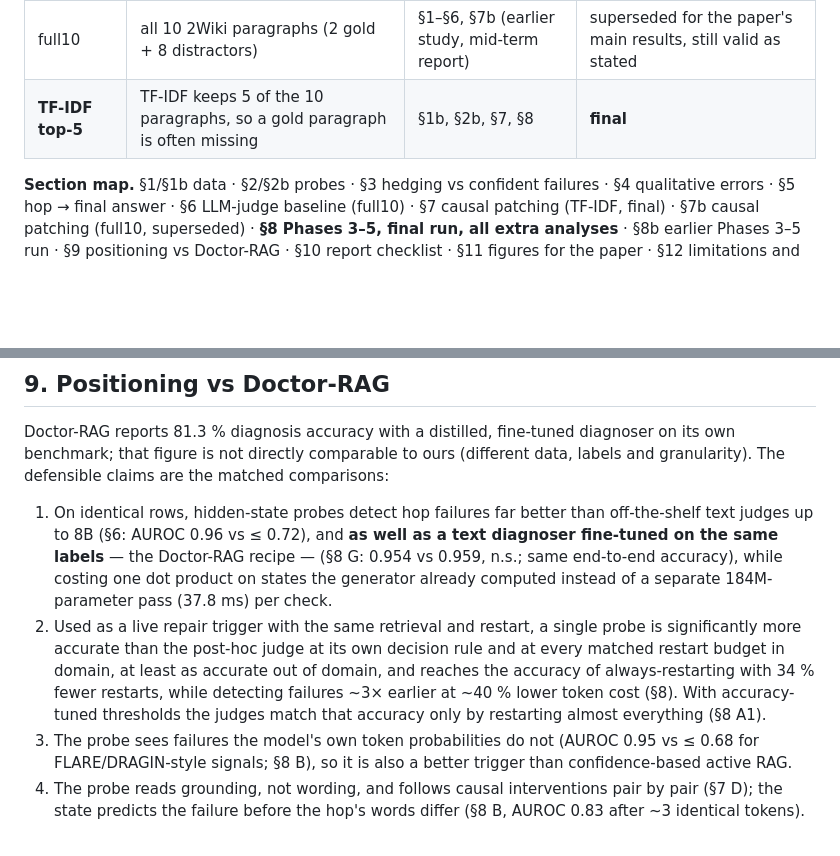
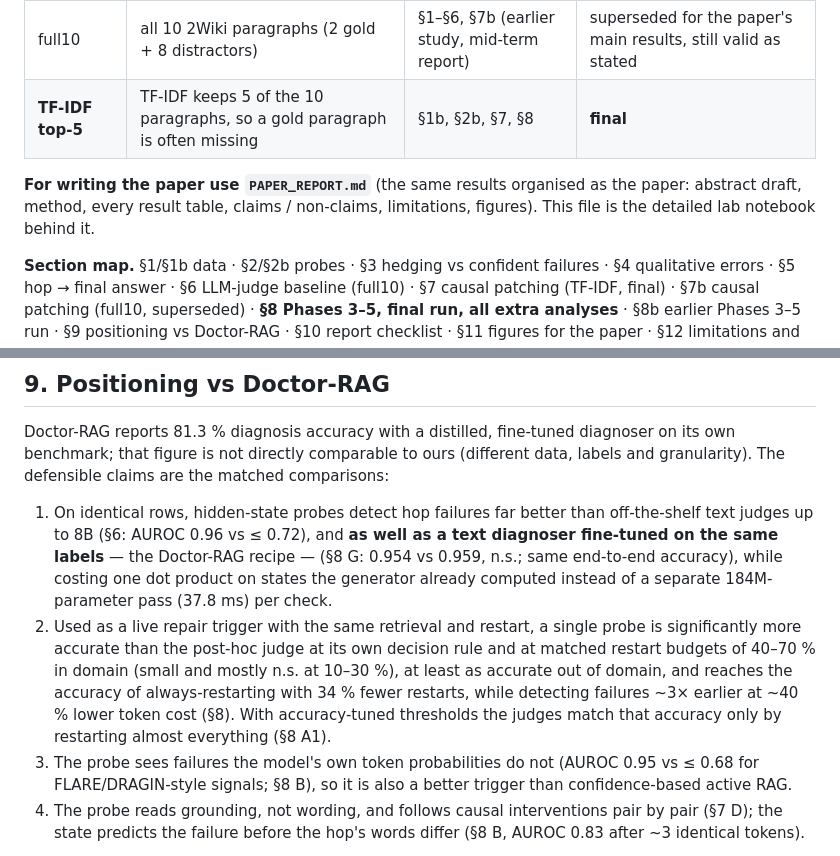
Before and after one commit to ANLPproject/LinguaFranca, a Markdown page: imppoints.md, 2 parts joined by grey strips. Drawn GitHub-style; blank space fills up the shorter version.

```diff
--- a/imppoints.md
+++ b/imppoints.md
@@ -14,6 +14,8 @@
 |---|---|---|---|
 | full10 | all 10 2Wiki paragraphs (2 gold + 8 distractors) | §1–§6, §7b (earlier study, mid-term report) | superseded for the paper's main results, still valid as stated |
 | **TF-IDF top-5** | TF-IDF keeps 5 of the 10 paragraphs, so a gold paragraph is often missing | §1b, §2b, §7, §8 | **final** |
+
+**For writing the paper use `PAPER_REPORT.md`** (the same results organised as the paper: abstract draft, method, every result table, claims / non-claims, limitations, figures). This file is the detailed lab notebook behind it.
 
 **Section map.** §1/§1b data · §2/§2b probes · §3 hedging vs confident failures · §4 qualitative errors · §5 hop → final answer · §6 LLM-judge baseline (full10) · §7 causal patching (TF-IDF, final) · §7b causal patching (full10, superseded) · **§8 Phases 3–5, final run, all extra analyses** · §8b earlier Phases 3–5 run · §9 positioning vs Doctor-RAG · §10 report checklist · §11 figures for the paper · §12 limitations and future work.
 
@@ -344,7 +346,7 @@ Numbers: `outputs/pipeline/tfidf_v2_r2_shared/results.md`; paper-ready text: `ou
 ## 9. Positioning vs Doctor-RAG
 Doctor-RAG reports 81.3 % diagnosis accuracy with a distilled, fine-tuned diagnoser on its own benchmark; that figure is not directly comparable to ours (different data, labels and granularity). The defensible claims are the matched comparisons:
 1. On identical rows, hidden-state probes detect hop failures far better than off-the-shelf text judges up to 8B (§6: AUROC 0.96 vs ≤ 0.72), and **as well as a text diagnoser fine-tuned on the same labels** — the Doctor-RAG recipe — (§8 G: 0.954 vs 0.959, n.s.; same end-to-end accuracy), while costing one dot product on states the generator already computed instead of a separate 184M-parameter pass (37.8 ms) per check.
-2. Used as a live repair trigger with the same retrieval and restart, a single probe is significantly more accurate than the post-hoc judge at its own decision rule and at every matched restart budget in domain, at least as accurate out of domain, and reaches the accuracy of always-restarting with 34 % fewer restarts, while detecting failures ~3× earlier at ~40 % lower token cost (§8). With accuracy-tuned thresholds the judges match that accuracy only by restarting almost everything (§8 A1).
+2. Used as a live repair trigger with the same retrieval and restart, a single probe is significantly more accurate than the post-hoc judge at its own decision rule and at matched restart budgets of 40–70 % in domain (small and mostly n.s. at 10–30 %), at least as accurate out of domain, and reaches the accuracy of always-restarting with 34 % fewer restarts, while detecting failures ~3× earlier at ~40 % lower token cost (§8). With accuracy-tuned thresholds the judges match that accuracy only by restarting almost everything (§8 A1).
 3. The probe sees failures the model's own token probabilities do not (AUROC 0.95 vs ≤ 0.68 for FLARE/DRAGIN-style signals; §8 B), so it is also a better trigger than confidence-based active RAG.
 4. The probe reads grounding, not wording, and follows causal interventions pair by pair (§7 D); the state predicts the failure before the hop's words differ (§8 B, AUROC 0.83 after ~3 identical tokens).
 
```
Also changed, not shown: PAPER_REPORT.md (added, +374 -0 lines), README.md (+1 -1 lines).
